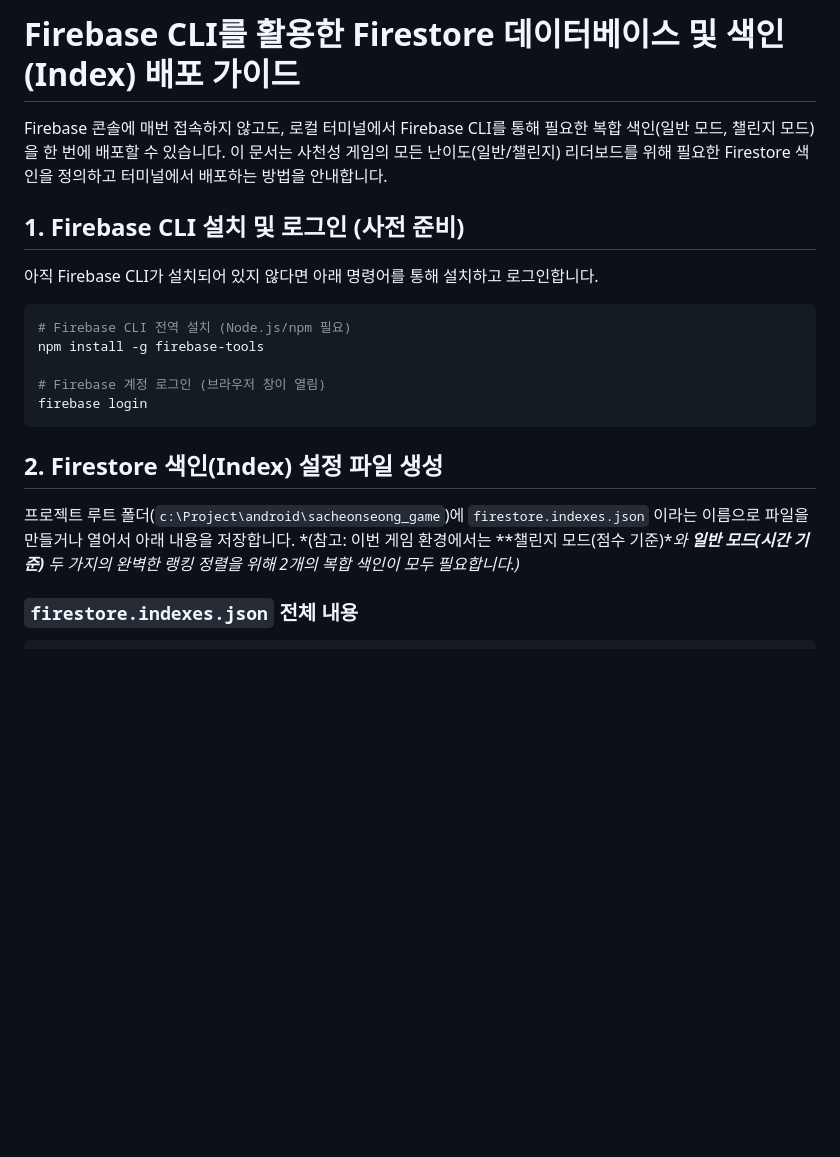
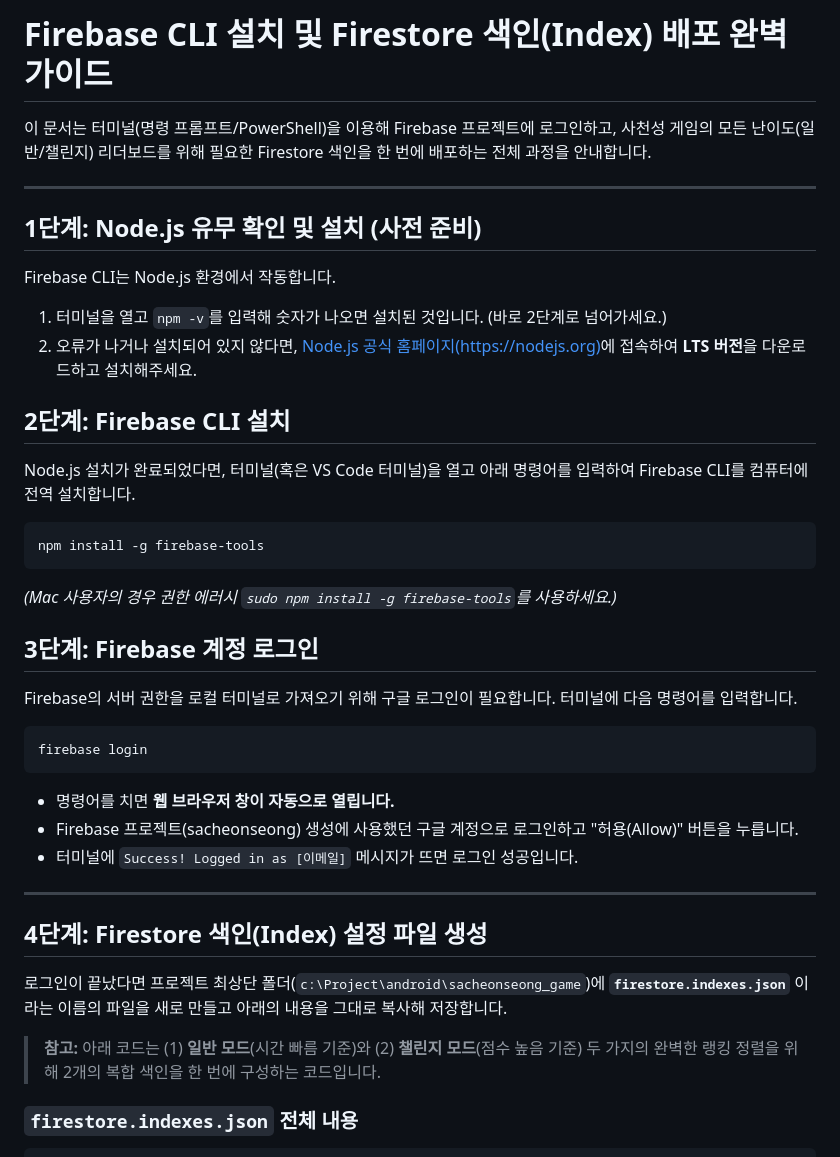
Before and after one commit to joyfoxg/sacheonseong, a Markdown page: firebase_setup.md, the part around one of its changes. Rendered like a GitHub page; blank space fills up the shorter version.

Commit message:
[v1.4.0+66] Update Firebase CLI install & login guide in setup doc

````diff
--- a/firebase_setup.md
+++ b/firebase_setup.md
@@ -1,23 +1,40 @@
-# Firebase CLI를 활용한 Firestore 데이터베이스 및 색인(Index) 배포 가이드
+# Firebase CLI 설치 및 Firestore 색인(Index) 배포 완벽 가이드
 
-Firebase 콘솔에 매번 접속하지 않고도, 로컬 터미널에서 Firebase CLI를 통해 필요한 복합 색인(일반 모드, 챌린지 모드)을 한 번에 배포할 수 있습니다.
-이 문서는 사천성 게임의 모든 난이도(일반/챌린지) 리더보드를 위해 필요한 Firestore 색인을 정의하고 터미널에서 배포하는 방법을 안내합니다.
+이 문서는 터미널(명령 프롬프트/PowerShell)을 이용해 Firebase 프로젝트에 로그인하고, 사천성 게임의 모든 난이도(일반/챌린지) 리더보드를 위해 필요한 Firestore 색인을 한 번에 배포하는 전체 과정을 안내합니다.
 
-## 1. Firebase CLI 설치 및 로그인 (사전 준비)
-아직 Firebase CLI가 설치되어 있지 않다면 아래 명령어를 통해 설치하고 로그인합니다.
+---
+
+## 1단계: Node.js 유무 확인 및 설치 (사전 준비)
+Firebase CLI는 Node.js 환경에서 작동합니다.
+1. 터미널을 열고 `npm -v`를 입력해 숫자가 나오면 설치된 것입니다. (바로 2단계로 넘어가세요.)
+2. 오류가 나거나 설치되어 있지 않다면, [Node.js 공식 홈페이지(https://nodejs.org)](https://nodejs.org/ko/)에 접속하여 **LTS 버전**을 다운로드하고 설치해주세요.
+
+## 2단계: Firebase CLI 설치
+Node.js 설치가 완료되었다면, 터미널(혹은 VS Code 터미널)을 열고 아래 명령어를 입력하여 Firebase CLI를 컴퓨터에 전역 설치합니다.
 
 ```bash
-# Firebase CLI 전역 설치 (Node.js/npm 필요)
 npm install -g firebase-tools
+```
+*(Mac 사용자의 경우 권한 에러시 `sudo npm install -g firebase-tools`를 사용하세요.)*
 
-# Firebase 계정 로그인 (브라우저 창이 열림)
+## 3단계: Firebase 계정 로그인
+Firebase의 서버 권한을 로컬 터미널로 가져오기 위해 구글 로그인이 필요합니다.
+터미널에 다음 명령어를 입력합니다.
+
+```bash
 firebase login
 ```
+* 명령어를 치면 **웹 브라우저 창이 자동으로 열립니다.**
+* Firebase 프로젝트(sacheonseong) 생성에 사용했던 구글 계정으로 로그인하고 "허용(Allow)" 버튼을 누릅니다.
+* 터미널에 `Success! Logged in as [이메일]` 메시지가 뜨면 로그인 성공입니다.
 
-## 2. Firestore 색인(Index) 설정 파일 생성
+---
 
-프로젝트 루트 폴더(`c:\Project\android\sacheonseong_game`)에 `firestore.indexes.json` 이라는 이름으로 파일을 만들거나 열어서 아래 내용을 저장합니다.
-*(참고: 이번 게임 환경에서는 **챌린지 모드(점수 기준)**와 **일반 모드(시간 기준)** 두 가지의 완벽한 랭킹 정렬을 위해 2개의 복합 색인이 모두 필요합니다.)*
+## 4단계: Firestore 색인(Index) 설정 파일 생성
+
+로그인이 끝났다면 프로젝트 최상단 폴더(`c:\Project\android\sacheonseong_game`)에 **`firestore.indexes.json`** 이라는 이름의 파일을 새로 만들고 아래의 내용을 그대로 복사해 저장합니다.
+
+> **참고:** 아래 코드는 (1) **일반 모드**(시간 빠름 기준)와 (2) **챌린지 모드**(점수 높음 기준) 두 가지의 완벽한 랭킹 정렬을 위해 2개의 복합 색인을 한 번에 구성하는 코드입니다.
 
 ### `firestore.indexes.json` 전체 내용
 ```json
````
Also changed, not shown: other parts of firebase_setup.md (+13 -16 lines).
